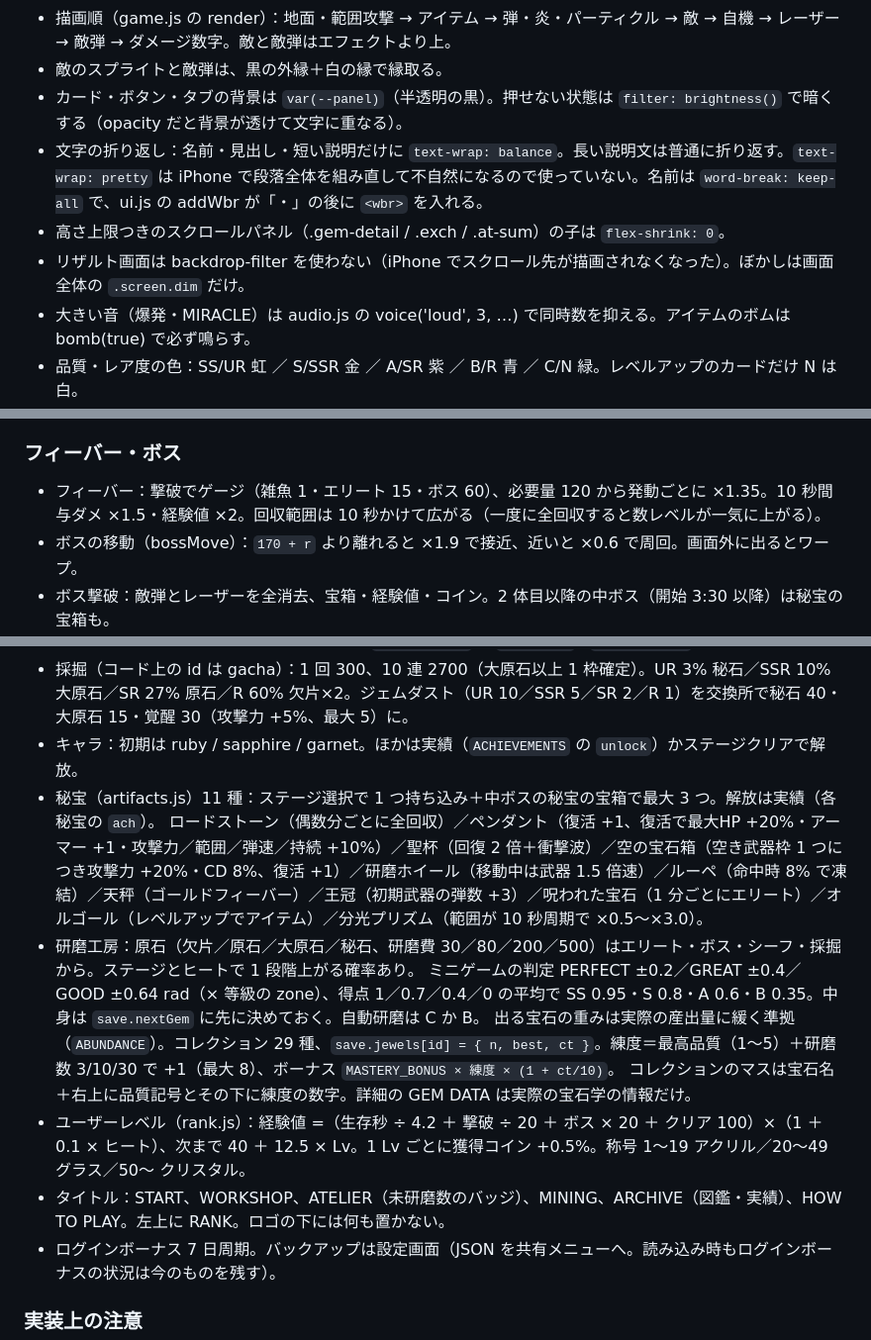
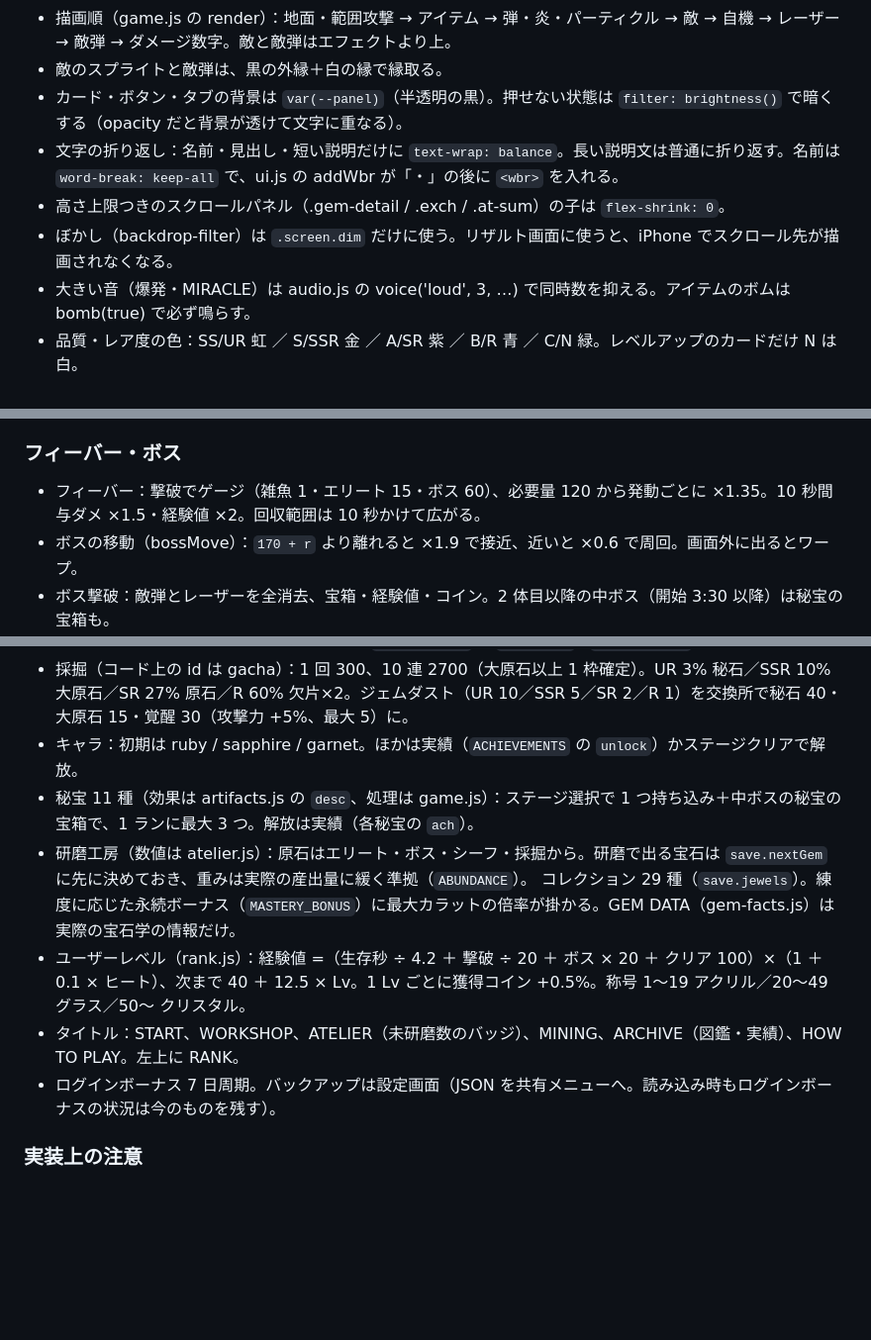
Before and after one commit to yyrtjhgjj-byte/JEWEL-SURVIVOR, a Markdown page: CLAUDE.md, 3 parts joined by grey strips. Shown at 99% size. Rendered like a GitHub page; blank space fills up the shorter version.

Commit message:
CLAUDE.md をさらに整理 (#64)
使っていない方式への言及を削除し、秘宝の効果の一覧と研磨の数値はコード（artifacts.js / atelier.js）を見る形にした。


Claude-Session: https://claude.ai/code/session_019W6SxUVFXRh5HAeZvxPUGJ

Co-authored-by: Claude <noreply@anthropic.com>

```diff
--- a/CLAUDE.md
+++ b/CLAUDE.md
@@ -26,9 +26,9 @@
 - 描画順（game.js の render）：地面・範囲攻撃 → アイテム → 弾・炎・パーティクル → 敵 → 自機 → レーザー → 敵弾 → ダメージ数字。敵と敵弾はエフェクトより上。
 - 敵のスプライトと敵弾は、黒の外縁＋白の縁で縁取る。
 - カード・ボタン・タブの背景は `var(--panel)`（半透明の黒）。押せない状態は `filter: brightness()` で暗くする（opacity だと背景が透けて文字に重なる）。
-- 文字の折り返し：名前・見出し・短い説明だけに `text-wrap: balance`。長い説明文は普通に折り返す。`text-wrap: pretty` は iPhone で段落全体を組み直して不自然になるので使っていない。名前は `word-break: keep-all` で、ui.js の addWbr が「・」の後に `<wbr>` を入れる。
+- 文字の折り返し：名前・見出し・短い説明だけに `text-wrap: balance`。長い説明文は普通に折り返す。名前は `word-break: keep-all` で、ui.js の addWbr が「・」の後に `<wbr>` を入れる。
 - 高さ上限つきのスクロールパネル（.gem-detail / .exch / .at-sum）の子は `flex-shrink: 0`。
-- リザルト画面は backdrop-filter を使わない（iPhone でスクロール先が描画されなくなった）。ぼかしは画面全体の `.screen.dim` だけ。
+- ぼかし（backdrop-filter）は `.screen.dim` だけに使う。リザルト画面に使うと、iPhone でスクロール先が描画されなくなる。
 - 大きい音（爆発・MIRACLE）は audio.js の voice('loud', 3, …) で同時数を抑える。アイテムのボムは bomb(true) で必ず鳴らす。
 - 品質・レア度の色：SS/UR 虹 ／ S/SSR 金 ／ A/SR 紫 ／ B/R 青 ／ C/N 緑。レベルアップのカードだけ N は白。
 - コイン報酬のアイコンは coinIcon（金貨 3 枚重ね）。
@@ -141,7 +141,7 @@ tools/test/      Playwright のテスト（§6）
 
 ### フィーバー・ボス
 
-- フィーバー：撃破でゲージ（雑魚 1・エリート 15・ボス 60）、必要量 120 から発動ごとに ×1.35。10 秒間 与ダメ ×1.5・経験値 ×2。回収範囲は 10 秒かけて広がる（一度に全回収すると数レベルが一気に上がる）。
+- フィーバー：撃破でゲージ（雑魚 1・エリート 15・ボス 60）、必要量 120 から発動ごとに ×1.35。10 秒間 与ダメ ×1.5・経験値 ×2。回収範囲は 10 秒かけて広がる。
 - ボスの移動（bossMove）：`170 + r` より離れると ×1.9 で接近、近いと ×0.6 で周回。画面外に出るとワープ。
 - ボス撃破：敵弾とレーザーを全消去、宝箱・経験値・コイン。2 体目以降の中ボス（開始 3:30 以降）は秘宝の宝箱も。
 - ブレイク：ボスへの与ダメでゲージがたまる（体の縁から 70 以内で 2 倍、320 以上で 0.4 倍）。必要量は最大 HP の 34% × 1.4^回数。4 秒ダウン（動かない・攻撃しない・接触なし・被ダメ 2 倍）。
@@ -152,14 +152,11 @@ tools/test/      Playwright のテスト（§6）
 - 裏工房：工房を全部最大で解放（`save.backShop`、返金しても閉じない）。効果半分・費用 12 倍、回数系とリバイブ・弾数は効果そのまま・費用 24 倍（`backShopRate`）。`upgrades2` / `upgrades2Off`。
 - 採掘（コード上の id は gacha）：1 回 300、10 連 2700（大原石以上 1 枠確定）。UR 3% 秘石／SSR 10% 大原石／SR 27% 原石／R 60% 欠片×2。ジェムダスト（UR 10／SSR 5／SR 2／R 1）を交換所で秘石 40・大原石 15・覚醒 30（攻撃力 +5%、最大 5）に。
 - キャラ：初期は ruby / sapphire / garnet。ほかは実績（`ACHIEVEMENTS` の `unlock`）かステージクリアで解放。
-- 秘宝（artifacts.js）11 種：ステージ選択で 1 つ持ち込み＋中ボスの秘宝の宝箱で最大 3 つ。解放は実績（各秘宝の `ach`）。
-  ロードストーン（偶数分ごとに全回収）／ペンダント（復活 +1、復活で最大HP +20%・アーマー +1・攻撃力／範囲／弾速／持続 +10%）／聖杯（回復 2 倍＋衝撃波）／空の宝石箱（空き武器枠 1 つにつき攻撃力 +20%・CD 8%、復活 +1）／研磨ホイール（移動中は武器 1.5 倍速）／ルーペ（命中時 8% で凍結）／天秤（ゴールドフィーバー）／王冠（初期武器の弾数 +3）／呪われた宝石（1 分ごとにエリート）／オルゴール（レベルアップでアイテム）／分光プリズム（範囲が 10 秒周期で ×0.5〜×3.0）。
-- 研磨工房：原石（欠片／原石／大原石／秘石、研磨費 30／80／200／500）はエリート・ボス・シーフ・採掘から。ステージとヒートで 1 段階上がる確率あり。
-  ミニゲームの判定 PERFECT ±0.2／GREAT ±0.4／GOOD ±0.64 rad（× 等級の zone）、得点 1／0.7／0.4／0 の平均で SS 0.95・S 0.8・A 0.6・B 0.35。中身は `save.nextGem` に先に決めておく。自動研磨は C か B。
-  出る宝石の重みは実際の産出量に緩く準拠（`ABUNDANCE`）。コレクション 29 種、`save.jewels[id] = { n, best, ct }`。練度＝最高品質（1〜5）＋研磨数 3/10/30 で +1（最大 8）、ボーナス `MASTERY_BONUS × 練度 × (1 + ct/10)`。
-  コレクションのマスは宝石名＋右上に品質記号とその下に練度の数字。詳細の GEM DATA は実際の宝石学の情報だけ。
+- 秘宝 11 種（効果は artifacts.js の `desc`、処理は game.js）：ステージ選択で 1 つ持ち込み＋中ボスの秘宝の宝箱で、1 ランに最大 3 つ。解放は実績（各秘宝の `ach`）。
+- 研磨工房（数値は atelier.js）：原石はエリート・ボス・シーフ・採掘から。研磨で出る宝石は `save.nextGem` に先に決めておき、重みは実際の産出量に緩く準拠（`ABUNDANCE`）。
+  コレクション 29 種（`save.jewels`）。練度に応じた永続ボーナス（`MASTERY_BONUS`）に最大カラットの倍率が掛かる。GEM DATA（gem-facts.js）は実際の宝石学の情報だけ。
 - ユーザーレベル（rank.js）：経験値 =（生存秒 ÷ 4.2 ＋ 撃破 ÷ 20 ＋ ボス × 20 ＋ クリア 100）×（1 ＋ 0.1 × ヒート）、次まで 40 ＋ 12.5 × Lv。1 Lv ごとに獲得コイン +0.5%。称号 1〜19 アクリル／20〜49 グラス／50〜 クリスタル。
-- タイトル：START、WORKSHOP、ATELIER（未研磨数のバッジ）、MINING、ARCHIVE（図鑑・実績）、HOW TO PLAY。左上に RANK。ロゴの下には何も置かない。
+- タイトル：START、WORKSHOP、ATELIER（未研磨数のバッジ）、MINING、ARCHIVE（図鑑・実績）、HOW TO PLAY。左上に RANK。
 - ログインボーナス 7 日周期。バックアップは設定画面（JSON を共有メニューへ。読み込み時もログインボーナスの状況は今のものを残す）。
 
 ### 実装上の注意
```
